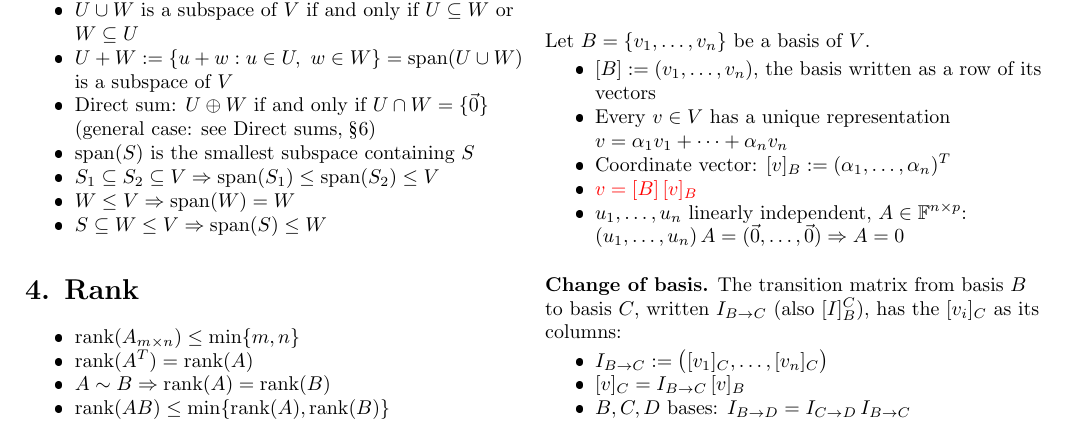
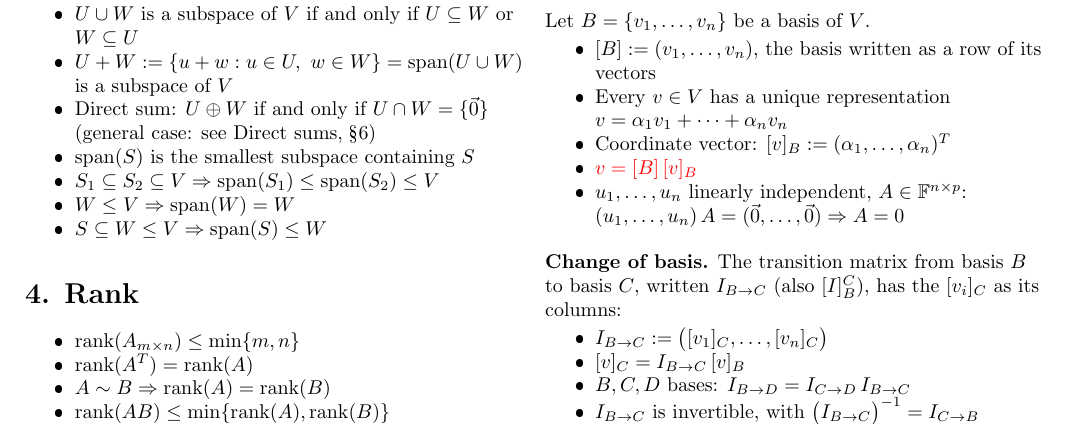
Before and after one commit to itamavig/itamar-university, a LaTeX document (Linear Algebra 1a/cheat-sheet/cheat-sheet.tex): part of page 1 of 4, cut so that both start at the same text. The pictures show the PDF file Linear Algebra 1a/cheat-sheet/cheat-sheet.pdf that the author committed with the source.

Commit message:
cheat-sheet: state that transition matrices are invertible
  I_{B->C} is invertible, with (I_{B->C})^-1 = I_{C->B}

It follows from the composition rule with D = B, but is worth stating
outright rather than deriving under exam conditions. The invertibility
is worded rather than left implicit in the (.)^-1.

Co-Authored-By: Claude Opus 5 <noreply@anthropic.com>

```diff
--- a/Linear Algebra 1a/cheat-sheet/cheat-sheet.tex
+++ b/Linear Algebra 1a/cheat-sheet/cheat-sheet.tex
@@ -135,6 +135,7 @@ The transition matrix from basis $B$ to basis $C$, written $I_{B \to C}$ (also $
 \item $I_{B \to C} := \big([v_1]_C, \dots, [v_n]_C\big)$
 \item $[v]_C = I_{B \to C}\,[v]_B$
 \item $B,C,D$ bases: $I_{B \to D} = I_{C \to D}\,I_{B \to C}$
+\item $I_{B \to C}$ is invertible, with $\big(I_{B \to C}\big)^{-1} = I_{C \to B}$
 \item $[C]=(w_1, \dots, w_n)$: $[C]=[B]\,P \Rightarrow P = I_{C \to B}$
 \end{itemize}
 
```
Also changed, not shown: Linear Algebra 1a/cheat-sheet/cheat-sheet.pdf.
